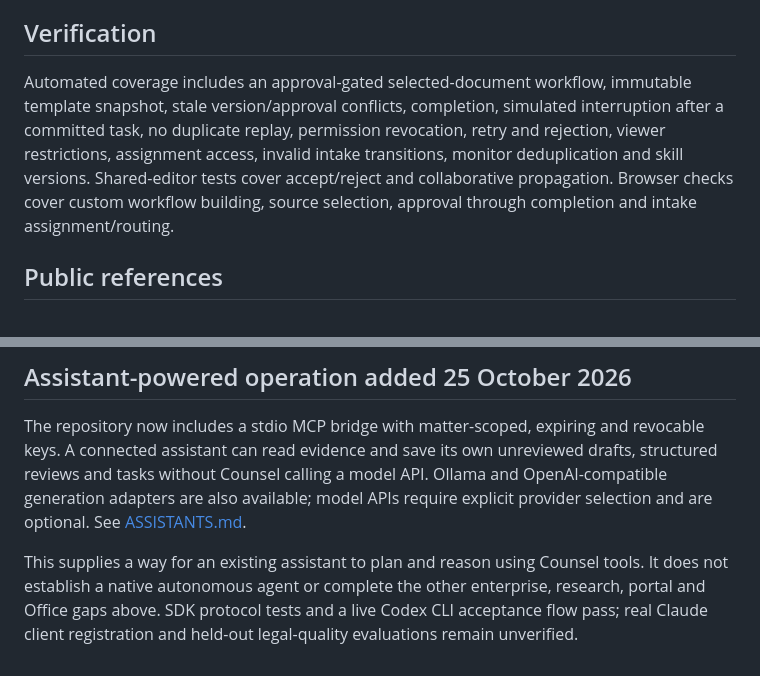
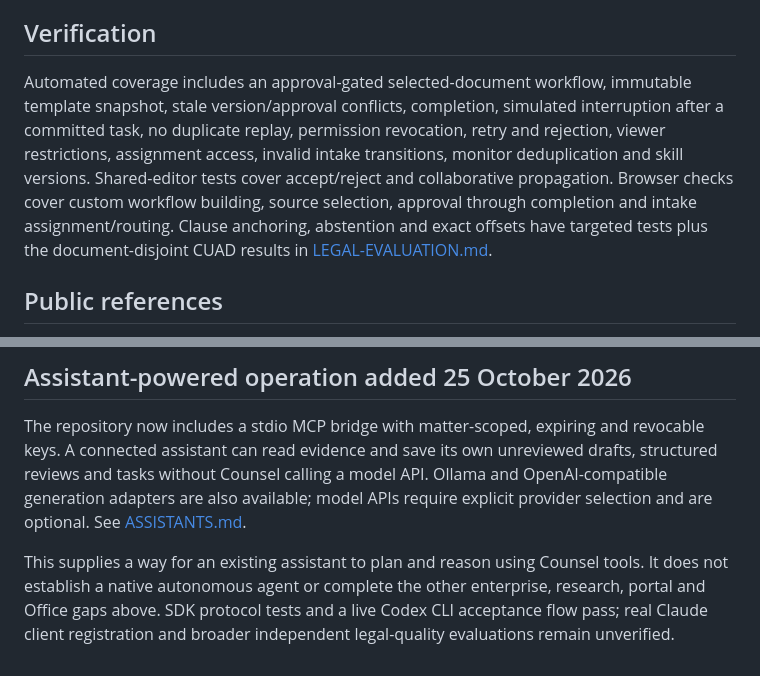
Before and after one commit to mehbul/counsel-workspace, a Markdown page: docs/WORKFLOW-PARITY.md, 2 parts joined by grey strips. GitHub-like rendering.

```diff
--- a/docs/WORKFLOW-PARITY.md
+++ b/docs/WORKFLOW-PARITY.md
@@ -41,7 +41,7 @@ Proposed editor edits replace a single exact, unique quote in current shared tex
 
 ## Verification
 
-Automated coverage includes an approval-gated selected-document workflow, immutable template snapshot, stale version/approval conflicts, completion, simulated interruption after a committed task, no duplicate replay, permission revocation, retry and rejection, viewer restrictions, assignment access, invalid intake transitions, monitor deduplication and skill versions. Shared-editor tests cover accept/reject and collaborative propagation. Browser checks cover custom workflow building, source selection, approval through completion and intake assignment/routing.
+Automated coverage includes an approval-gated selected-document workflow, immutable template snapshot, stale version/approval conflicts, completion, simulated interruption after a committed task, no duplicate replay, permission revocation, retry and rejection, viewer restrictions, assignment access, invalid intake transitions, monitor deduplication and skill versions. Shared-editor tests cover accept/reject and collaborative propagation. Browser checks cover custom workflow building, source selection, approval through completion and intake assignment/routing. Clause anchoring, abstention and exact offsets have targeted tests plus the document-disjoint CUAD results in [LEGAL-EVALUATION.md](LEGAL-EVALUATION.md).
 
 ## Public references
 
@@ -60,4 +60,4 @@ Public descriptions establish advertised features, not private implementation or
 
 The repository now includes a stdio MCP bridge with matter-scoped, expiring and revocable keys. A connected assistant can read evidence and save its own unreviewed drafts, structured reviews and tasks without Counsel calling a model API. Ollama and OpenAI-compatible generation adapters are also available; model APIs require explicit provider selection and are optional. See [ASSISTANTS.md](ASSISTANTS.md).
 
-This supplies a way for an existing assistant to plan and reason using Counsel tools. It does not establish a native autonomous agent or complete the other enterprise, research, portal and Office gaps above. SDK protocol tests and a live Codex CLI acceptance flow pass; real Claude client registration and held-out legal-quality evaluations remain unverified.
+This supplies a way for an existing assistant to plan and reason using Counsel tools. It does not establish a native autonomous agent or complete the other enterprise, research, portal and Office gaps above. SDK protocol tests and a live Codex CLI acceptance flow pass; real Claude client registration and broader independent legal-quality evaluations remain unverified.
```
Also changed, not shown: other parts of docs/WORKFLOW-PARITY.md (+6 -6 lines), README.md (+9 -6 lines).
